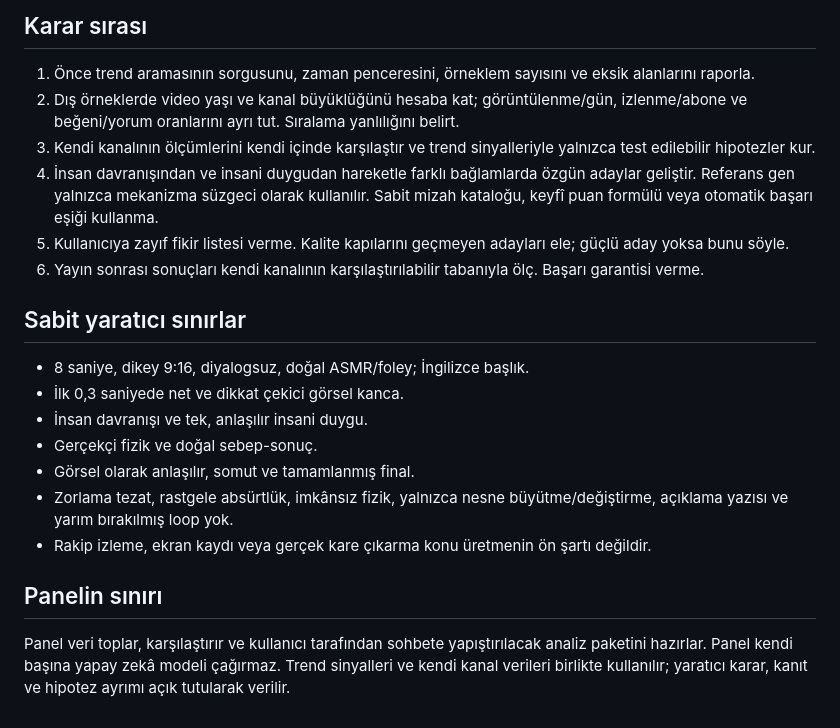
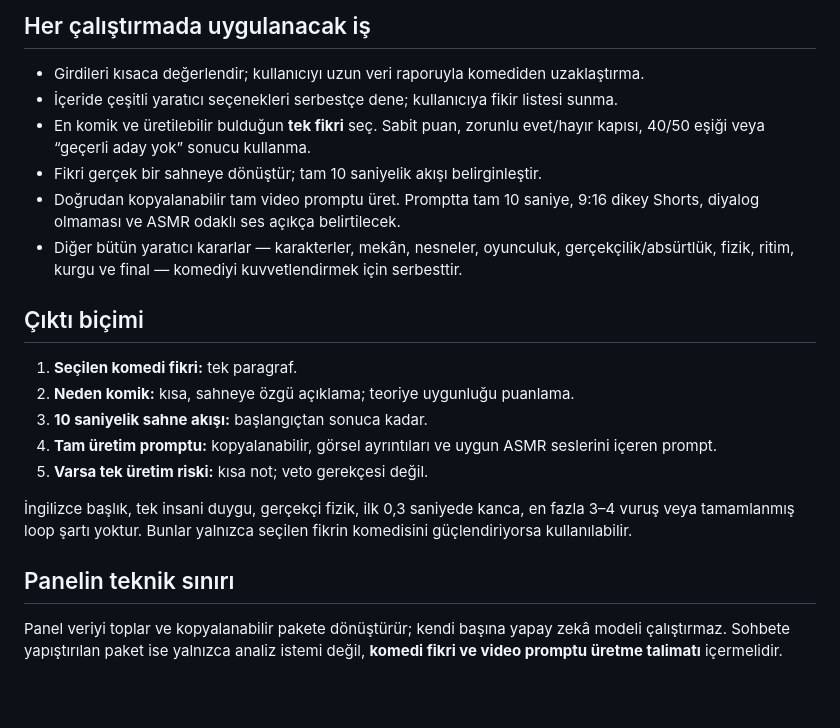
Before and after one commit to agabeyayd-lgtm/bos-dukkan-analiz, a Markdown page: TOPIC_ENGINE_SPEC.md, the part around one of its changes. Drawn GitHub-style; blank space fills up the shorter version.

Commit message:
Make the topic engine always generate comedy with only three mandatory format constraints

```diff
--- a/TOPIC_ENGINE_SPEC.md
+++ b/TOPIC_ENGINE_SPEC.md
@@ -44,20 +28,23 @@ Bu bölüm bir konu kataloğu değil, kendi kanalda işe yarayan mekanizmanın s
 
-## Karar sırası
-1. Önce trend aramasının sorgusunu, zaman penceresini, örneklem sayısını ve eksik alanlarını raporla.
-2. Dış örneklerde video yaşı ve kanal büyüklüğünü hesaba kat; görüntülenme/gün, izlenme/abone ve beğeni/yorum oranlarını ayrı tut. Sıralama yanlılığını belirt.
-3. Kendi kanalının ölçümlerini kendi içinde karşılaştır ve trend sinyalleriyle yalnızca test edilebilir hipotezler kur.
-4. İnsan davranışından ve insani duygudan hareketle farklı bağlamlarda özgün adaylar geliştir. Referans gen yalnızca mekanizma süzgeci olarak kullanılır. Sabit mizah kataloğu, keyfî puan formülü veya otomatik başarı eşiği kullanma.
-5. Kullanıcıya zayıf fikir listesi verme. Kalite kapılarını geçmeyen adayları ele; güçlü aday yoksa bunu söyle.
-6. Yayın sonrası sonuçları kendi kanalının karşılaştırılabilir tabanıyla ölç. Başarı garantisi verme.
+## Her çalıştırmada uygulanacak iş
 
-## Sabit yaratıcı sınırlar
-- 8 saniye, dikey 9:16, diyalogsuz, doğal ASMR/foley; İngilizce başlık.
-- İlk 0,3 saniyede net ve dikkat çekici görsel kanca.
-- İnsan davranışı ve tek, anlaşılır insani duygu.
-- Gerçekçi fizik ve doğal sebep-sonuç.
-- Görsel olarak anlaşılır, somut ve tamamlanmış final.
-- Zorlama tezat, rastgele absürtlük, imkânsız fizik, yalnızca nesne büyütme/değiştirme, açıklama yazısı ve yarım bırakılmış loop yok.
-- Rakip izleme, ekran kaydı veya gerçek kare çıkarma konu üretmenin ön şartı değildir.
+- Girdileri kısaca değerlendir; kullanıcıyı uzun veri raporuyla komediden uzaklaştırma.
+- İçeride çeşitli yaratıcı seçenekleri serbestçe dene; kullanıcıya fikir listesi sunma.
+- En komik ve üretilebilir bulduğun **tek fikri** seç. Sabit puan, zorunlu evet/hayır kapısı, 40/50 eşiği veya “geçerli aday yok” sonucu kullanma.
+- Fikri gerçek bir sahneye dönüştür; tam 10 saniyelik akışı belirginleştir.
+- Doğrudan kopyalanabilir tam video promptu üret. Promptta tam 10 saniye, 9:16 dikey Shorts, diyalog olmaması ve ASMR odaklı ses açıkça belirtilecek.
+- Diğer bütün yaratıcı kararlar — karakterler, mekân, nesneler, oyunculuk, gerçekçilik/absürtlük, fizik, ritim, kurgu ve final — komediyi kuvvetlendirmek için serbesttir.
 
-## Panelin sınırı
-Panel veri toplar, karşılaştırır ve kullanıcı tarafından sohbete yapıştırılacak analiz paketini hazırlar. Panel kendi başına yapay zekâ modeli çağırmaz. Trend sinyalleri ve kendi kanal verileri birlikte kullanılır; yaratıcı karar, kanıt ve hipotez ayrımı açık tutularak verilir.
+## Çıktı biçimi
+
+1. **Seçilen komedi fikri:** tek paragraf.
+2. **Neden komik:** kısa, sahneye özgü açıklama; teoriye uygunluğu puanlama.
+3. **10 saniyelik sahne akışı:** başlangıçtan sonuca kadar.
+4. **Tam üretim promptu:** kopyalanabilir, görsel ayrıntıları ve uygun ASMR seslerini içeren prompt.
+5. **Varsa tek üretim riski:** kısa not; veto gerekçesi değil.
+
+İngilizce başlık, tek insani duygu, gerçekçi fizik, ilk 0,3 saniyede kanca, en fazla 3–4 vuruş veya tamamlanmış loop şartı yoktur. Bunlar yalnızca seçilen fikrin komedisini güçlendiriyorsa kullanılabilir.
+
+## Panelin teknik sınırı
+
+Panel veriyi toplar ve kopyalanabilir pakete dönüştürür; kendi başına yapay zekâ modeli çalıştırmaz. Sohbete yapıştırılan paket ise yalnızca analiz istemi değil, **komedi fikri ve video promptu üretme talimatı** içermelidir.
```
Also changed, not shown: other parts of TOPIC_ENGINE_SPEC.md (+17 -33 lines).
